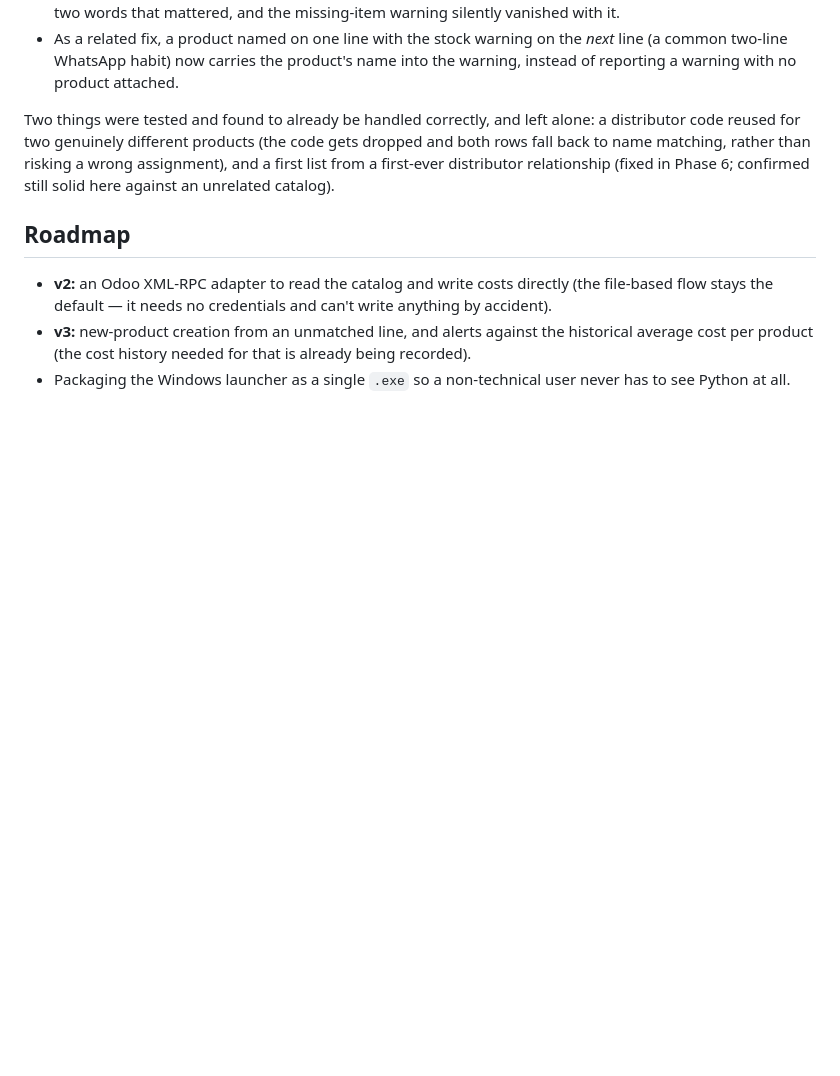
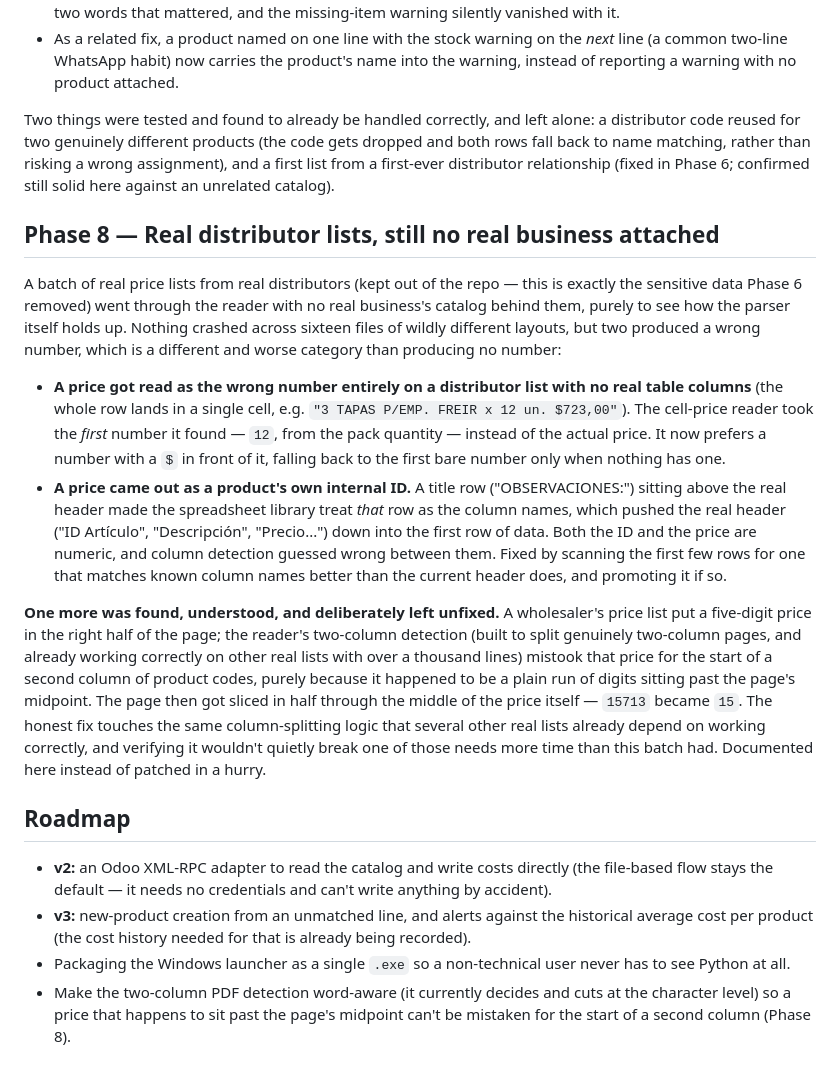
Before and after one commit to nicoftg7/cost-oo, a Markdown page: CHANGELOG.md, the part around the change. Rendered like a GitHub page; blank space fills up the shorter version.

Commit message:
Add Phase 8 to CHANGELOG: real distributor lists, two fixed, one flagged
Documents the two price-extraction bugs fixed against real (unpublished)
supplier lists, and one found-but-deliberately-unfixed issue in the
two-column PDF detection, left for a session with room to verify it
against every real list that currently depends on it working.

Co-Authored-By: Claude Sonnet 5 <noreply@anthropic.com>
Claude-Session: https://claude.ai/code/session_01AkGM36svNgc1R8FZaBdRVp

```diff
--- a/CHANGELOG.md
+++ b/CHANGELOG.md
@@ -196,6 +196,36 @@ rows fall back to name matching, rather than risking a wrong assignment), and a
 from a first-ever distributor relationship (fixed in Phase 6; confirmed still solid here
 against an unrelated catalog).
 
+## Phase 8 — Real distributor lists, still no real business attached
+
+A batch of real price lists from real distributors (kept out of the repo — this is exactly
+the sensitive data Phase 6 removed) went through the reader with no real business's catalog
+behind them, purely to see how the parser itself holds up. Nothing crashed across sixteen
+files of wildly different layouts, but two produced a wrong number, which is a different
+and worse category than producing no number:
+
+- **A price got read as the wrong number entirely on a distributor list with no real table
+  columns** (the whole row lands in a single cell, e.g. `"3 TAPAS P/EMP. FREIR x 12 un.
+  $723,00"`). The cell-price reader took the *first* number it found — `12`, from the pack
+  quantity — instead of the actual price. It now prefers a number with a `$` in front of it,
+  falling back to the first bare number only when nothing has one.
+- **A price came out as a product's own internal ID.** A title row ("OBSERVACIONES:") sitting
+  above the real header made the spreadsheet library treat *that* row as the column names,
+  which pushed the real header ("ID Artículo", "Descripción", "Precio...") down into the
+  first row of data. Both the ID and the price are numeric, and column detection guessed
+  wrong between them. Fixed by scanning the first few rows for one that matches known column
+  names better than the current header does, and promoting it if so.
+
+**One more was found, understood, and deliberately left unfixed.** A wholesaler's price list
+put a five-digit price in the right half of the page; the reader's two-column detection (built
+to split genuinely two-column pages, and already working correctly on other real lists with
+over a thousand lines) mistook that price for the start of a second column of product codes,
+purely because it happened to be a plain run of digits sitting past the page's midpoint. The
+page then got sliced in half through the middle of the price itself — `15713` became `15`.
+The honest fix touches the same column-splitting logic that several other real lists already
+depend on working correctly, and verifying it wouldn't quietly break one of those needs more
+time than this batch had. Documented here instead of patched in a hurry.
+
 ## Roadmap
 
 - **v2:** an Odoo XML-RPC adapter to read the catalog and write costs directly (the
@@ -205,3 +235,6 @@ against an unrelated catalog).
   average cost per product (the cost history needed for that is already being recorded).
 - Packaging the Windows launcher as a single `.exe` so a non-technical user never has to see
   Python at all.
+- Make the two-column PDF detection word-aware (it currently decides and cuts at the
+  character level) so a price that happens to sit past the page's midpoint can't be
+  mistaken for the start of a second column (Phase 8).
```
